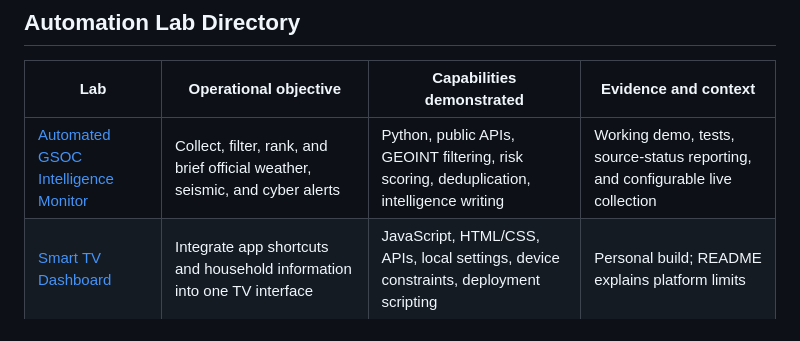
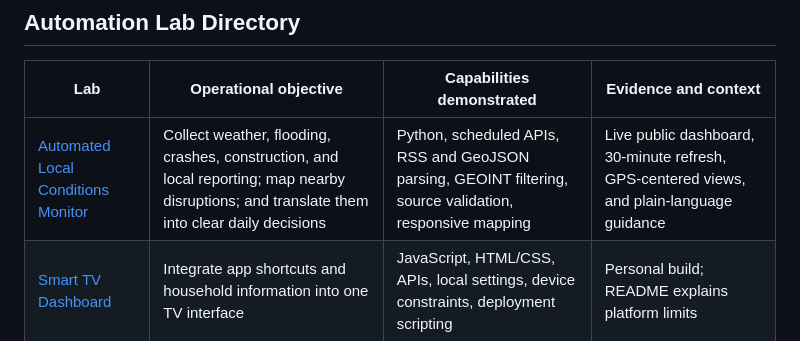
Before and after one commit to ronisha609/Automation, a Markdown page: README.md, the part around the change. Rendered like a GitHub page.

Commit message:
Position local conditions monitor for public use

```diff
--- a/README.md
+++ b/README.md
@@ -21,7 +21,7 @@ Each lab targets an operational bottleneck, defines the inputs, engineers the lo
 
 | Lab | Operational objective | Capabilities demonstrated | Evidence and context |
 | --- | --- | --- | --- |
-| [Automated GSOC Intelligence Monitor](gsoc-intelligence-monitor/README.md) | Collect, filter, rank, and brief official weather, seismic, and cyber alerts | Python, public APIs, GEOINT filtering, risk scoring, deduplication, intelligence writing | Working demo, tests, source-status reporting, and configurable live collection |
+| [Automated Local Conditions Monitor](gsoc-intelligence-monitor/README.md) | Collect weather, flooding, crashes, construction, and local reporting; map nearby disruptions; and translate them into clear daily decisions | Python, scheduled APIs, RSS and GeoJSON parsing, GEOINT filtering, source validation, responsive mapping | Live public dashboard, 30-minute refresh, GPS-centered views, and plain-language guidance |
 | [Smart TV Dashboard](smart-tv-project/README.md) | Integrate app shortcuts and household information into one TV interface | JavaScript, HTML/CSS, APIs, local settings, device constraints, deployment scripting | Personal build; README explains platform limits |
 | [CodeQL & GitHub Actions](codeql-github-actions/README.md) | Configure automated code checks and workflow controls | YAML, workflow triggers, static analysis, job permissions | Configuration sample; nested workflow is not active |
 | [Python Keyboard Event Logging Lab](python-keylogger/README.md) | Instrument input events and validate local log records | Python, callbacks, event listeners, logging | Tutorial-based lab with a documented controlled callback test |
```
